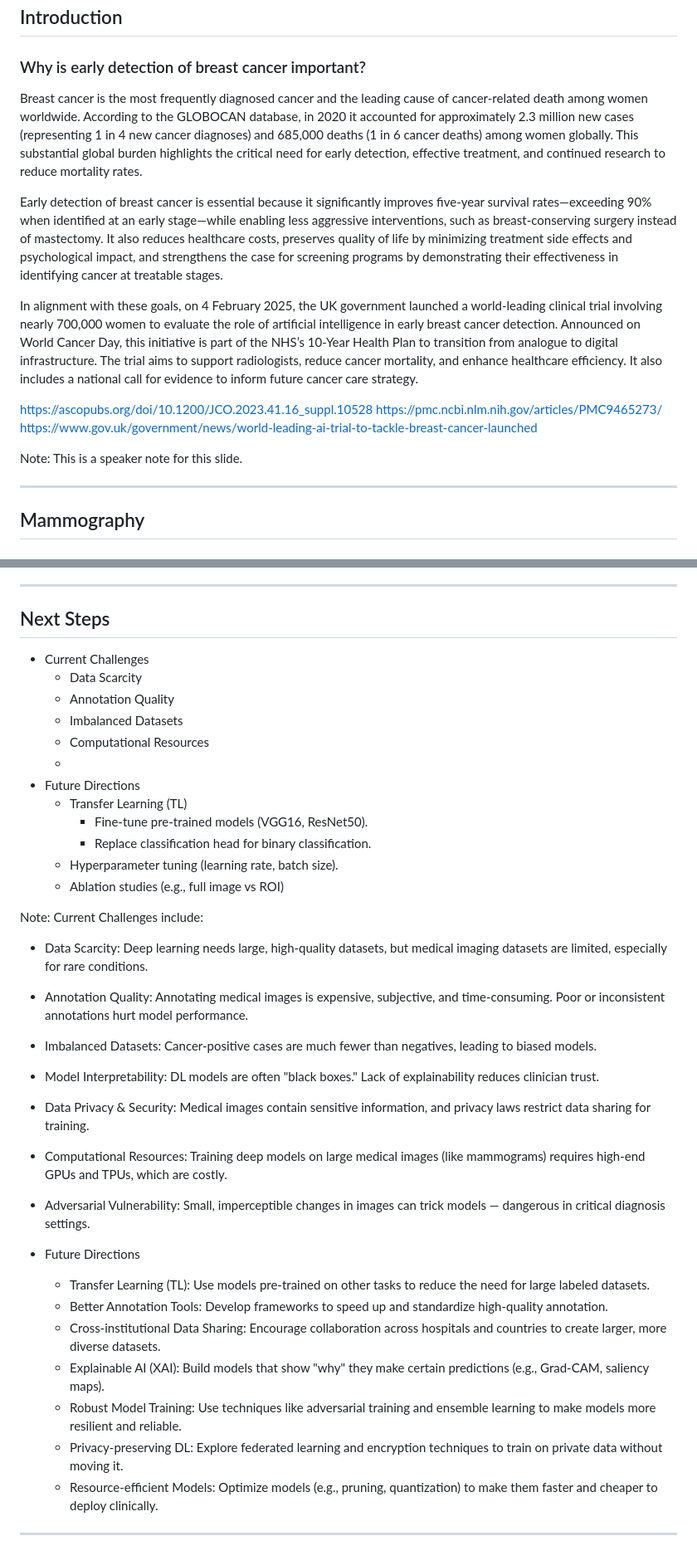
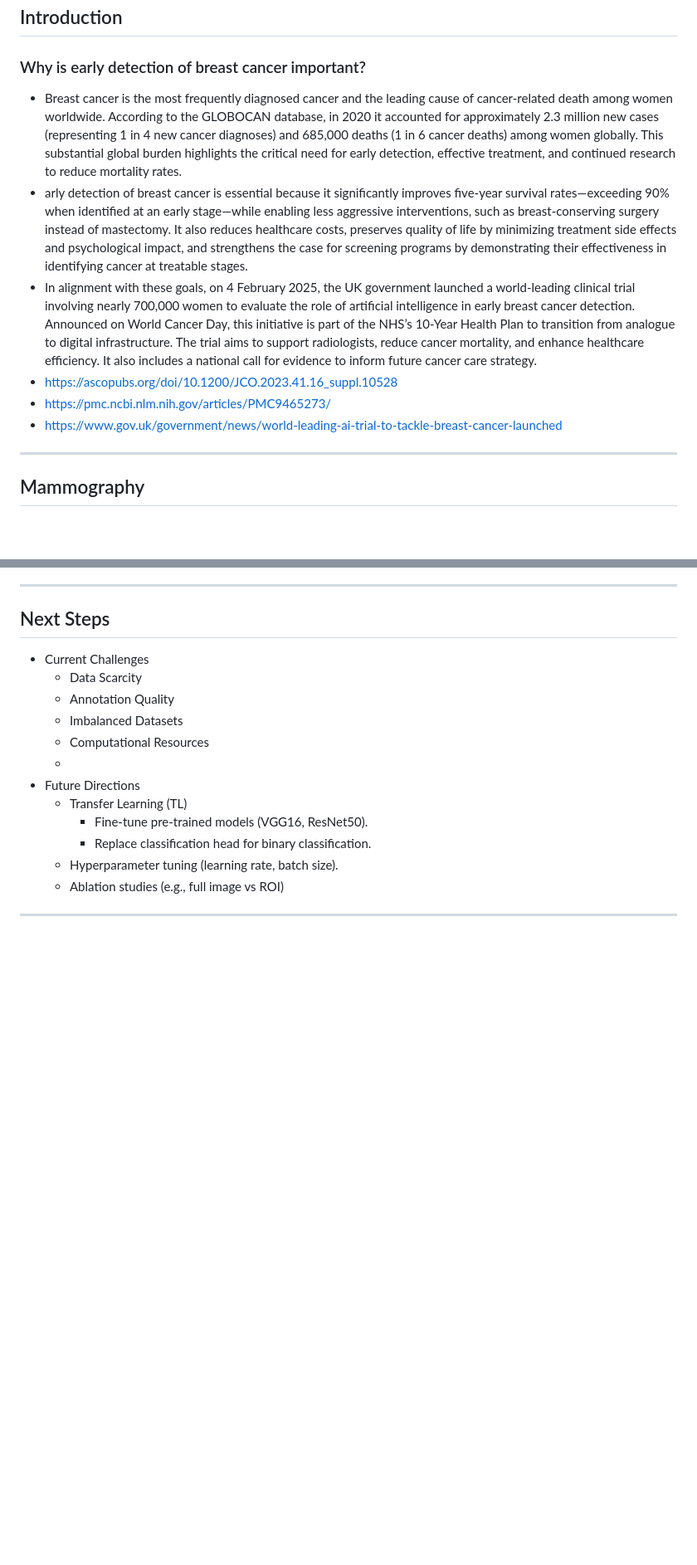
Before and after one commit to tkshfj/MMG, a Markdown page: reports/project_proposal.md, 2 parts joined by grey strips. Shown at 83% size. Rendered like a GitHub page; blank space fills up the shorter version.

Commit message:
Revise project proposal

```diff
--- a/reports/project_proposal.md
+++ b/reports/project_proposal.md
@@ -9,19 +9,12 @@ format: pptx
 ## Introduction
 
 ### Why is early detection of breast cancer important?
-
-Breast cancer is the most frequently diagnosed cancer and the leading cause of cancer-related death among women worldwide. According to the GLOBOCAN database, in 2020 it accounted for approximately 2.3 million new cases (representing 1 in 4 new cancer diagnoses) and 685,000 deaths (1 in 6 cancer deaths) among women globally. This substantial global burden highlights the critical need for early detection, effective treatment, and continued research to reduce mortality rates.
-
-Early detection of breast cancer is essential because it significantly improves five-year survival rates—exceeding 90% when identified at an early stage—while enabling less aggressive interventions, such as breast-conserving surgery instead of mastectomy. It also reduces healthcare costs, preserves quality of life by minimizing treatment side effects and psychological impact, and strengthens the case for screening programs by demonstrating their effectiveness in identifying cancer at treatable stages.
-
-In alignment with these goals, on 4 February 2025, the UK government launched a world-leading clinical trial involving nearly 700,000 women to evaluate the role of artificial intelligence in early breast cancer detection. Announced on World Cancer Day, this initiative is part of the NHS’s 10-Year Health Plan to transition from analogue to digital infrastructure. The trial aims to support radiologists, reduce cancer mortality, and enhance healthcare efficiency. It also includes a national call for evidence to inform future cancer care strategy.
-
-https://ascopubs.org/doi/10.1200/JCO.2023.41.16_suppl.10528
-https://pmc.ncbi.nlm.nih.gov/articles/PMC9465273/
-https://www.gov.uk/government/news/world-leading-ai-trial-to-tackle-breast-cancer-launched
-
-Note:
-This is a speaker note for this slide.
+- Breast cancer is the most frequently diagnosed cancer and the leading cause of cancer-related death among women worldwide. According to the GLOBOCAN database, in 2020 it accounted for approximately 2.3 million new cases (representing 1 in 4 new cancer diagnoses) and 685,000 deaths (1 in 6 cancer deaths) among women globally. This substantial global burden highlights the critical need for early detection, effective treatment, and continued research to reduce mortality rates.
+- arly detection of breast cancer is essential because it significantly improves five-year survival rates—exceeding 90% when identified at an early stage—while enabling less aggressive interventions, such as breast-conserving surgery instead of mastectomy. It also reduces healthcare costs, preserves quality of life by minimizing treatment side effects and psychological impact, and strengthens the case for screening programs by demonstrating their effectiveness in identifying cancer at treatable stages.
+- In alignment with these goals, on 4 February 2025, the UK government launched a world-leading clinical trial involving nearly 700,000 women to evaluate the role of artificial intelligence in early breast cancer detection. Announced on World Cancer Day, this initiative is part of the NHS’s 10-Year Health Plan to transition from analogue to digital infrastructure. The trial aims to support radiologists, reduce cancer mortality, and enhance healthcare efficiency. It also includes a national call for evidence to inform future cancer care strategy.
+- https://ascopubs.org/doi/10.1200/JCO.2023.41.16_suppl.10528
+- https://pmc.ncbi.nlm.nih.gov/articles/PMC9465273/
+- https://www.gov.uk/government/news/world-leading-ai-trial-to-tackle-breast-cancer-launched
 
 ---
 
@@ -78,23 +68,4 @@ Image segmentation and classification are the most ...
   - Hyperparameter tuning (learning rate, batch size).
   - Ablation studies (e.g., full image vs ROI)
 
-Note:
-Current Challenges include:
-  - Data Scarcity: Deep learning needs large, high-quality datasets, but medical imaging datasets are limited, especially for rare conditions.
-  - Annotation Quality: Annotating medical images is expensive, subjective, and time-consuming. Poor or inconsistent annotations hurt model performance.
-  - Imbalanced Datasets: Cancer-positive cases are much fewer than negatives, leading to biased models.
-  - Model Interpretability: DL models are often "black boxes." Lack of explainability reduces clinician trust.
-  - Data Privacy & Security: Medical images contain sensitive information, and privacy laws restrict data sharing for training.
-  - Computational Resources: Training deep models on large medical images (like mammograms) requires high-end GPUs and TPUs, which are costly.
-  - Adversarial Vulnerability: Small, imperceptible changes in images can trick models — dangerous in critical diagnosis settings.
-
-- Future Directions
-  - Transfer Learning (TL): Use models pre-trained on other tasks to reduce the need for large labeled datasets.
-  - Better Annotation Tools: Develop frameworks to speed up and standardize high-quality annotation.
-  - Cross-institutional Data Sharing: Encourage collaboration across hospitals and countries to create larger, more diverse datasets.
-  - Explainable AI (XAI): Build models that show "why" they make certain predictions (e.g., Grad-CAM, saliency maps).
-  - Robust Model Training: Use techniques like adversarial training and ensemble learning to make models more resilient and reliable.
-  - Privacy-preserving DL: Explore federated learning and encryption techniques to train on private data without moving it.
-  - Resource-efficient Models: Optimize models (e.g., pruning, quantization) to make them faster and cheaper to deploy clinically.
-
 ---
```
Also changed, not shown: other parts of reports/project_proposal.md (+0 -3 lines).
